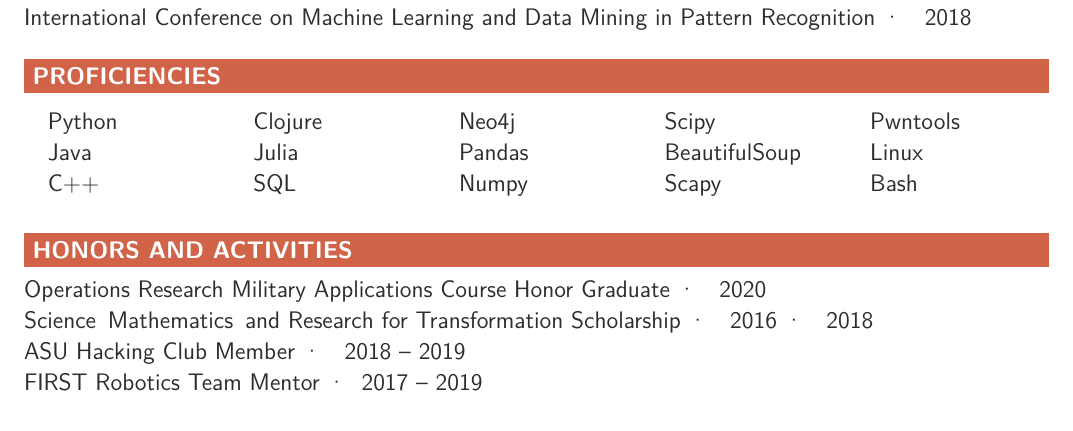
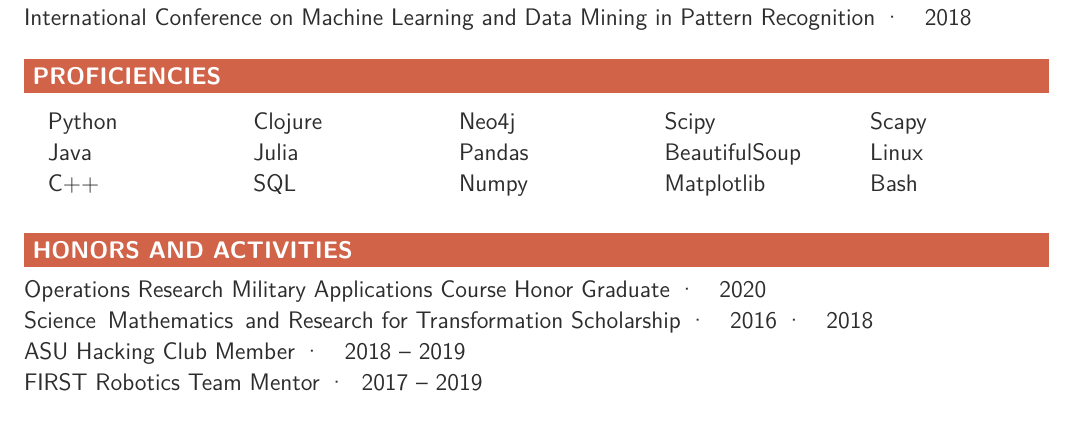
Before and after one commit to CrosleyZack/resume, a LaTeX CV (resume.tex): part of page 2 of 2, cut so that both start at the same text. Compiled offline with pdfLaTeX.

Commit message:
More proficiency updates.

```diff
--- a/resume.tex
+++ b/resume.tex
@@ -48,7 +48,8 @@
 
 \section{Proficiencies}
 
-\skills{Python,Java,C++,Clojure,Julia,SQL,Neo4j,Pandas,Numpy,Scipy,BeautifulSoup,Scapy,Pwntools,Linux,Bash}
+\skills{Python,Java,C++,Clojure,Julia,SQL,Neo4j,Pandas,Numpy,Scipy,BeautifulSoup,Matplotlib,Scapy,Linux,Bash}
+% Other proficiencies: OpenMP, pwntools
 
 \section{Honors and Activities}
 \vspace{3mm} % TODO not sure how to make this unnecessary.
```
Also changed, not shown: resume.pdf.
